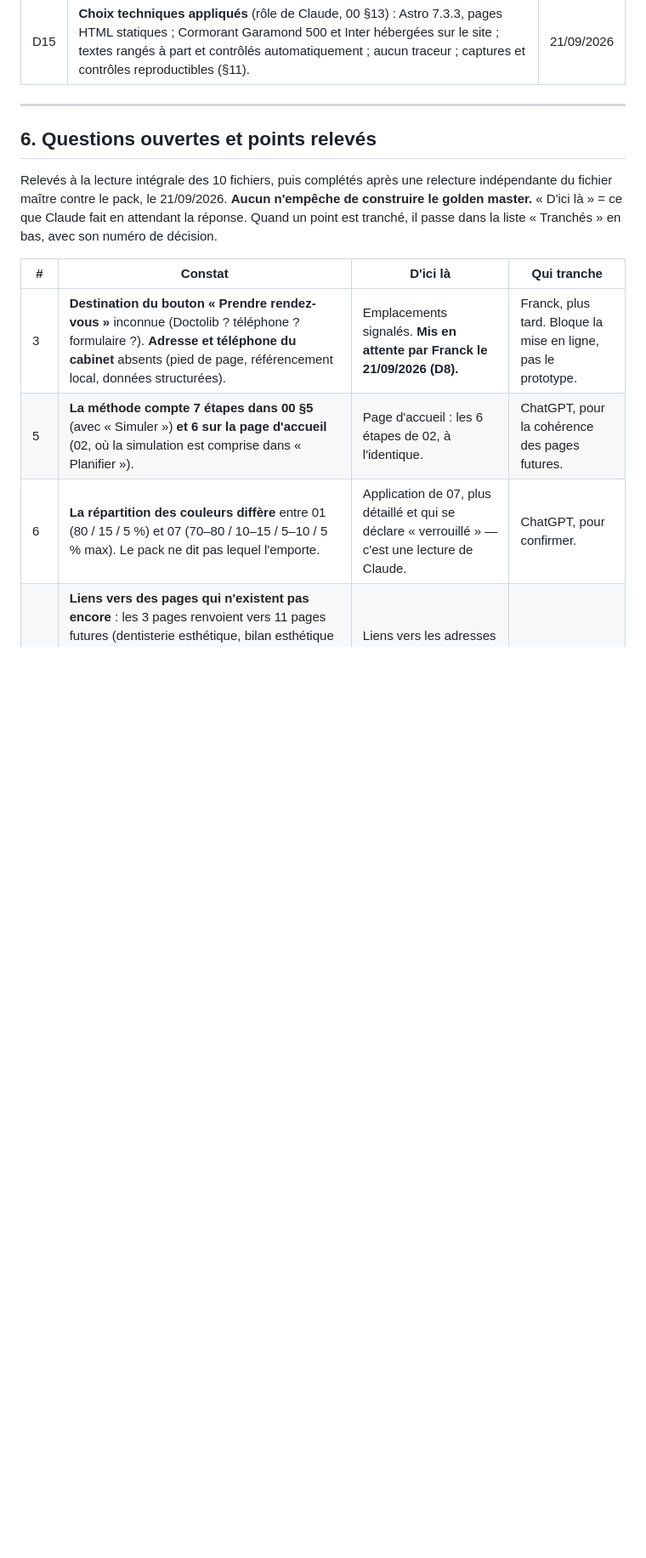
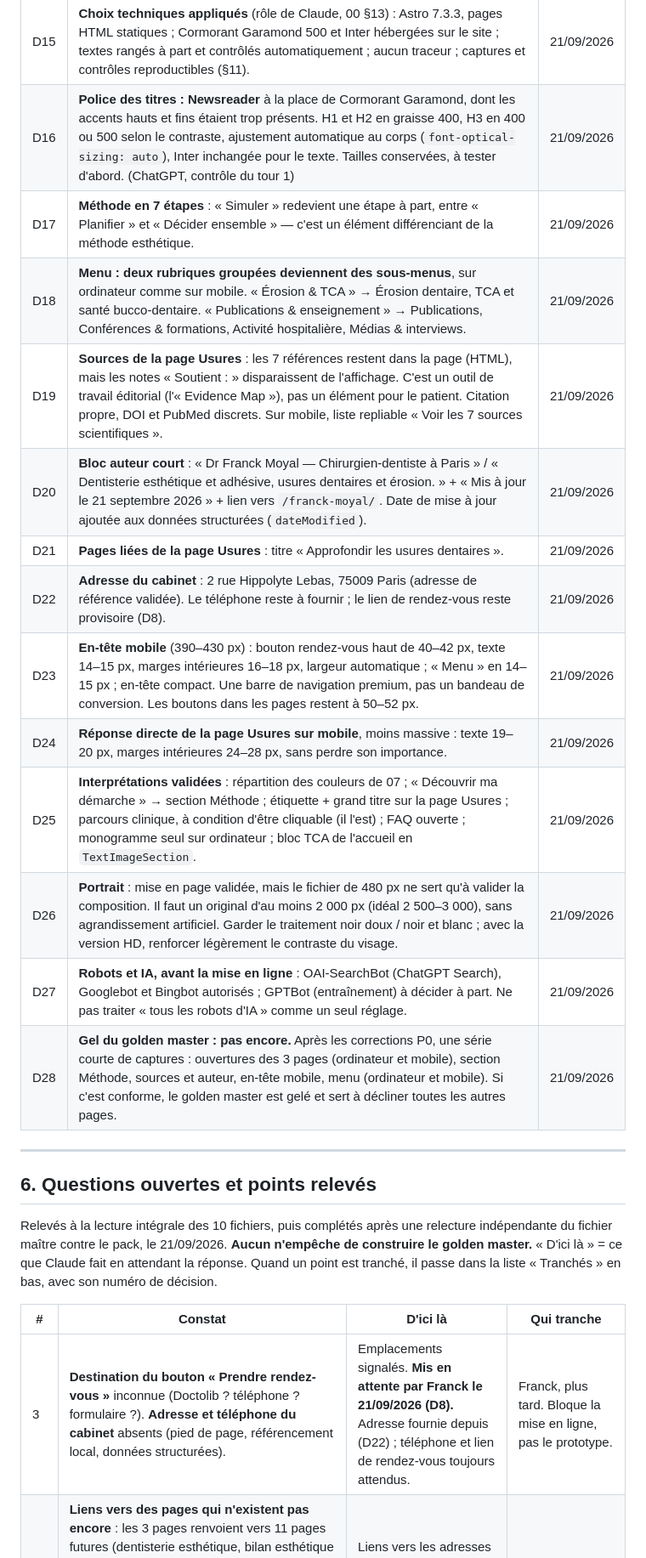
Before and after one commit to drfranckmoyal-cloud/geo, a Markdown page: PROJET-MAITRE.md, the part around one of its changes. Shown at 85% size. Rendered like a GitHub page; blank space fills up the shorter version.

```diff
--- a/PROJET-MAITRE.md
+++ b/PROJET-MAITRE.md
@@ -214,6 +215,19 @@ rendu sera jugé :
 | D13 | **Lien Bruxisme** : « Comprendre le bruxisme et son rôle dans l'usure dentaire » → `/bruxisme-usure-dentaire/`, dans la section 2 de la page Usures (point 20). | 21/09/2026 |
 | D14 | **Domaine réservé** : `drfranckmoyal.fr`, par Franck, chez OVH (commande n° 259047873), pour 3 ans ; créé le 21/09/2026 à 19 h 10, expire le 21/09/2029 ; serveurs de noms OVH. Titulaire : Franck. DNSSEC et une boîte e-mail inclus, aucun hébergement pris. | 21/09/2026 |
 | D15 | **Choix techniques appliqués** (rôle de Claude, 00 §13) : Astro 7.3.3, pages HTML statiques ; Cormorant Garamond 500 et Inter hébergées sur le site ; textes rangés à part et contrôlés automatiquement ; aucun traceur ; captures et contrôles reproductibles (§11). | 21/09/2026 |
+| D16 | **Police des titres : Newsreader** à la place de Cormorant Garamond, dont les accents hauts et fins étaient trop présents. H1 et H2 en graisse 400, H3 en 400 ou 500 selon le contraste, ajustement automatique au corps (`font-optical-sizing: auto`), Inter inchangée pour le texte. Tailles conservées, à tester d'abord. (ChatGPT, contrôle du tour 1) | 21/09/2026 |
+| D17 | **Méthode en 7 étapes** : « Simuler » redevient une étape à part, entre « Planifier » et « Décider ensemble » — c'est un élément différenciant de la méthode esthétique. | 21/09/2026 |
+| D18 | **Menu : deux rubriques groupées deviennent des sous-menus**, sur ordinateur comme sur mobile. « Érosion & TCA » → Érosion dentaire, TCA et santé bucco-dentaire. « Publications & enseignement » → Publications, Conférences & formations, Activité hospitalière, Médias & interviews. | 21/09/2026 |
+| D19 | **Sources de la page Usures** : les 7 références restent dans la page (HTML), mais les notes « Soutient : » disparaissent de l'affichage. C'est un outil de travail éditorial (l'« Evidence Map »), pas un élément pour le patient. Citation propre, DOI et PubMed discrets. Sur mobile, liste repliable « Voir les 7 sources scientifiques ». | 21/09/2026 |
+| D20 | **Bloc auteur court** : « Dr Franck Moyal — Chirurgien-dentiste à Paris » / « Dentisterie esthétique et adhésive, usures dentaires et érosion. » + « Mis à jour le 21 septembre 2026 » + lien vers `/franck-moyal/`. Date de mise à jour ajoutée aux données structurées (`dateModified`). | 21/09/2026 |
+| D21 | **Pages liées de la page Usures** : titre « Approfondir les usures dentaires ». | 21/09/2026 |
+| D22 | **Adresse du cabinet** : 2 rue Hippolyte Lebas, 75009 Paris (adresse de référence validée). Le téléphone reste à fournir ; le lien de rendez-vous reste provisoire (D8). | 21/09/2026 |
+| D23 | **En-tête mobile** (390–430 px) : bouton rendez-vous haut de 40–42 px, texte 14–15 px, marges intérieures 16–18 px, largeur automatique ; « Menu » en 14–15 px ; en-tête compact. Une barre de navigation premium, pas un bandeau de conversion. Les boutons dans les pages restent à 50–52 px. | 21/09/2026 |
+| D24 | **Réponse directe de la page Usures sur mobile**, moins massive : texte 19–20 px, marges intérieures 24–28 px, sans perdre son importance. | 21/09/2026 |
+| D25 | **Interprétations validées** : répartition des couleurs de 07 ; « Découvrir ma démarche » → section Méthode ; étiquette + grand titre sur la page Usures ; parcours clinique, à condition d'être cliquable (il l'est) ; FAQ ouverte ; monogramme seul sur ordinateur ; bloc TCA de l'accueil en `TextImageSection`. | 21/09/2026 |
+| D26 | **Portrait** : mise en page validée, mais le fichier de 480 px ne sert qu'à valider la composition. Il faut un original d'au moins 2 000 px (idéal 2 500–3 000), sans agrandissement artificiel. Garder le traitement noir doux / noir et blanc ; avec la version HD, renforcer légèrement le contraste du visage. | 21/09/2026 |
+| D27 | **Robots et IA, avant la mise en ligne** : OAI-SearchBot (ChatGPT Search), Googlebot et Bingbot autorisés ; GPTBot (entraînement) à décider à part. Ne pas traiter « tous les robots d'IA » comme un seul réglage. | 21/09/2026 |
+| D28 | **Gel du golden master : pas encore.** Après les corrections P0, une série courte de captures : ouvertures des 3 pages (ordinateur et mobile), section Méthode, sources et auteur, en-tête mobile, menu (ordinateur et mobile). Si c'est conforme, le golden master est gelé et sert à décliner toutes les autres pages. | 21/09/2026 |
 
 ---
 
@@ -227,7 +241,5 @@ décision.
 
 | # | Constat | D'ici là | Qui tranche |
 |---|---|---|---|
-| 3 | **Destination du bouton « Prendre rendez-vous »** inconnue (Doctolib ? téléphone ? formulaire ?). **Adresse et téléphone du cabinet** absents (pied de page, référencement local, données structurées). | Emplacements signalés. **Mis en attente par Franck le 21/09/2026 (D8).** | Franck, plus tard. Bloque la mise en ligne, pas le prototype. |
-| 5 | **La méthode compte 7 étapes dans 00 §5** (avec « Simuler ») **et 6 sur la page d'accueil** (02, où la simulation est comprise dans « Planifier »). | Page d'accueil : les 6 étapes de 02, à l'identique. | ChatGPT, pour la cohérence des pages futures. |
-| 6 | **La répartition des couleurs diffère** entre 01 (80 / 15 / 5 %) et 07 (70–80 / 10–15 / 5–10 / 5 % max). Le pack ne dit pas lequel l'emporte. | Application de 07, plus détaillé et qui se déclare « verrouillé » — c'est une lecture de Claude. | ChatGPT, pour confirmer. |
+| 3 | **Destination du bouton « Prendre rendez-vous »** inconnue (Doctolib ? téléphone ? formulaire ?). **Adresse et téléphone du cabinet** absents (pied de page, référencement local, données structurées). | Emplacements signalés. **Mis en attente par Franck le 21/09/2026 (D8).** Adresse fournie depuis (D22) ; téléphone et lien de rendez-vous toujours attendus. | Franck, plus tard. Bloque la mise en ligne, pas le prototype. |
 | 7 | **Liens vers des pages qui n'existent pas encore** : les 3 pages renvoient vers 11 pages futures (dentisterie esthétique, bilan esthétique personnalisé, TCA, érosion, diagnostic, réhabilitation, bruxisme, dents courtes, publications, conférences et formations, activité hospitalière), plus le contact et les mentions légales. | Liens vers les adresses définitives (V4), listés « non finalisés » dans le rapport. | Personne pour la phase 1. |
```
Also changed, not shown: other parts of PROJET-MAITRE.md (+17 -12 lines), docs/echanges/2026-09-21-chatgpt-retour-golden-master-tour1.md (added, +393 -0 lines).
